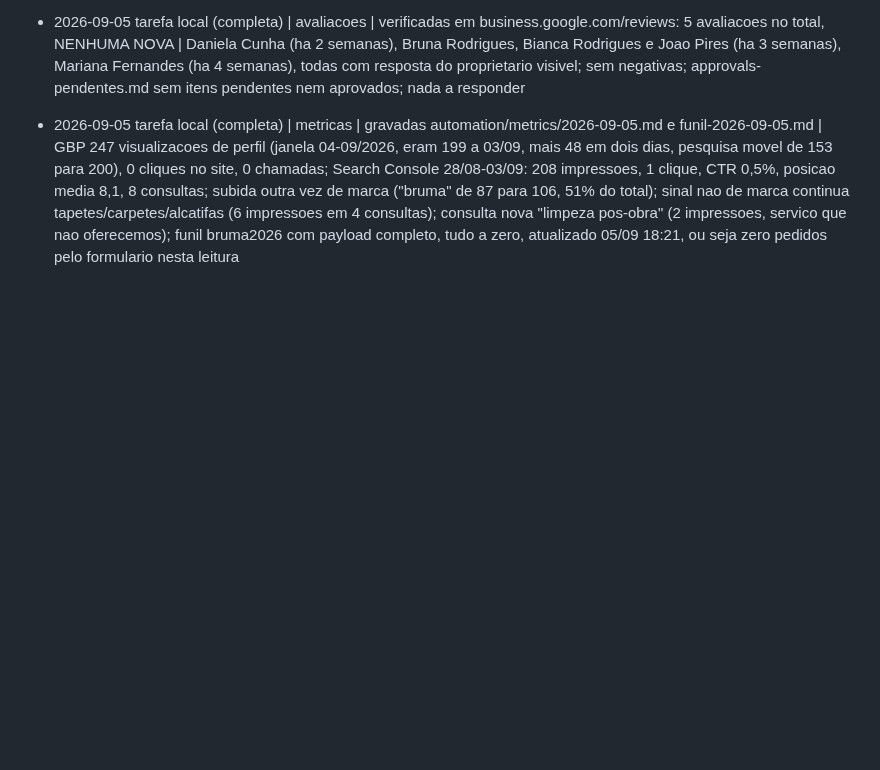
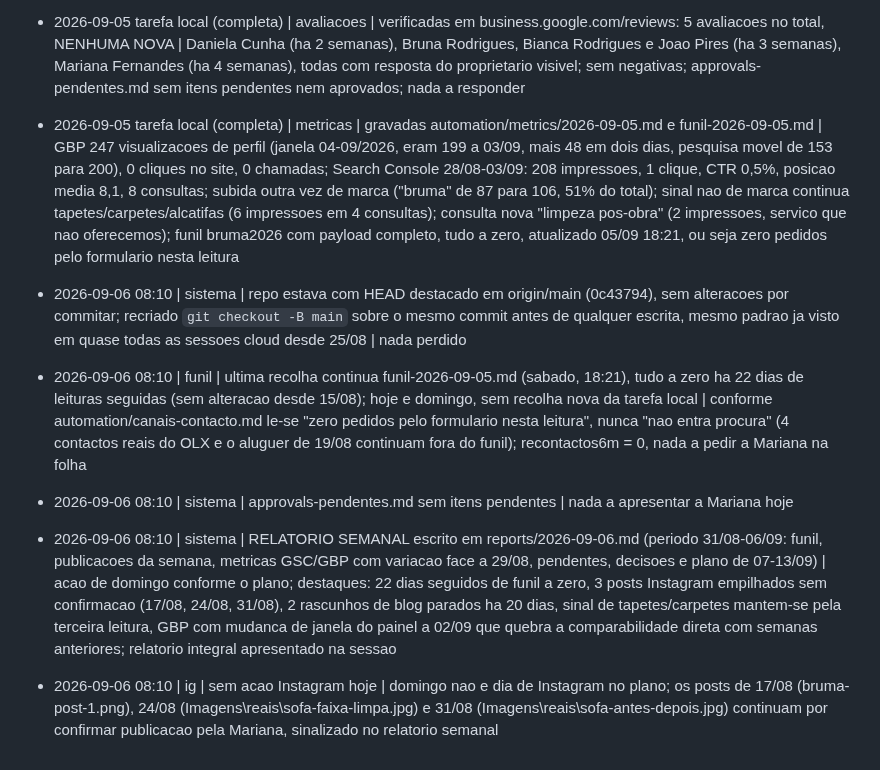
Before and after one commit to mavechfe/bruma-site, a Markdown page: automation/marketing-log.md, the part around the change. Rendered like a GitHub page; blank space fills up the shorter version.

```diff
--- a/automation/marketing-log.md
+++ b/automation/marketing-log.md
@@ -228,3 +228,9 @@ Formato: `- AAAA-MM-DD HH:mm | <canal: gbp|blog|ig|site|funil|sistema> | <ação
 - 2026-09-05 tarefa local (completa) | gbp | publicado post 2026-09-05-1 (visitas de fim de semana, com imagem bruma-post-8.png, 419 chars) | sabado, logo rotina completa; confirmado no marketing-log que o id so aparecia como "adicionado a fila" pelo agente cloud as 09:08, nunca como publicado; post-gbp.js falhou com "texto nao entrou (13 chars)" antes de chegar ao upload da imagem; como o reescreve-publica.js so trata texto, criado reescreve-publica-img.js (mesma receita de rato e teclado reais mais clique real em "Selecionar imagens" com waitForFileChooser); imprimiu CHARS 419 de 419, imagem carregada (miniatura visivel na captura) e terminou com "FALHA: sem confirmacao" com o compositor ainda visivel, o mesmo falso negativo de 03/09; verifica-updates.js mostrou "Publicada ha 1 minuto", uma unica ocorrencia, texto integral visivel na lista
 - 2026-09-05 tarefa local (completa) | avaliacoes | verificadas em business.google.com/reviews: 5 avaliacoes no total, NENHUMA NOVA | Daniela Cunha (ha 2 semanas), Bruna Rodrigues, Bianca Rodrigues e Joao Pires (ha 3 semanas), Mariana Fernandes (ha 4 semanas), todas com resposta do proprietario visivel; sem negativas; approvals-pendentes.md sem itens pendentes nem aprovados; nada a responder
 - 2026-09-05 tarefa local (completa) | metricas | gravadas automation/metrics/2026-09-05.md e funil-2026-09-05.md | GBP 247 visualizacoes de perfil (janela 04-09/2026, eram 199 a 03/09, mais 48 em dois dias, pesquisa movel de 153 para 200), 0 cliques no site, 0 chamadas; Search Console 28/08-03/09: 208 impressoes, 1 clique, CTR 0,5%, posicao media 8,1, 8 consultas; subida outra vez de marca ("bruma" de 87 para 106, 51% do total); sinal nao de marca continua tapetes/carpetes/alcatifas (6 impressoes em 4 consultas); consulta nova "limpeza pos-obra" (2 impressoes, servico que nao oferecemos); funil bruma2026 com payload completo, tudo a zero, atualizado 05/09 18:21, ou seja zero pedidos pelo formulario nesta leitura
+
+- 2026-09-06 08:10 | sistema | repo estava com HEAD destacado em origin/main (0c43794), sem alteracoes por commitar; recriado `git checkout -B main` sobre o mesmo commit antes de qualquer escrita, mesmo padrao ja visto em quase todas as sessoes cloud desde 25/08 | nada perdido
+- 2026-09-06 08:10 | funil | ultima recolha continua funil-2026-09-05.md (sabado, 18:21), tudo a zero ha 22 dias de leituras seguidas (sem alteracao desde 15/08); hoje e domingo, sem recolha nova da tarefa local | conforme automation/canais-contacto.md le-se "zero pedidos pelo formulario nesta leitura", nunca "nao entra procura" (4 contactos reais do OLX e o aluguer de 19/08 continuam fora do funil); recontactos6m = 0, nada a pedir a Mariana na folha
+- 2026-09-06 08:10 | sistema | approvals-pendentes.md sem itens pendentes | nada a apresentar a Mariana hoje
+- 2026-09-06 08:10 | sistema | RELATORIO SEMANAL escrito em reports/2026-09-06.md (periodo 31/08-06/09: funil, publicacoes da semana, metricas GSC/GBP com variacao face a 29/08, pendentes, decisoes e plano de 07-13/09) | acao de domingo conforme o plano; destaques: 22 dias seguidos de funil a zero, 3 posts Instagram empilhados sem confirmacao (17/08, 24/08, 31/08), 2 rascunhos de blog parados ha 20 dias, sinal de tapetes/carpetes mantem-se pela terceira leitura, GBP com mudanca de janela do painel a 02/09 que quebra a comparabilidade direta com semanas anteriores; relatorio integral apresentado na sessao
+- 2026-09-06 08:10 | ig | sem acao Instagram hoje | domingo nao e dia de Instagram no plano; os posts de 17/08 (bruma-post-1.png), 24/08 (Imagens\reais\sofa-faixa-limpa.jpg) e 31/08 (Imagens\reais\sofa-antes-depois.jpg) continuam por confirmar publicacao pela Mariana, sinalizado no relatorio semanal
```
Also changed, not shown: reports/2026-09-06.md (added, +70 -0 lines).
